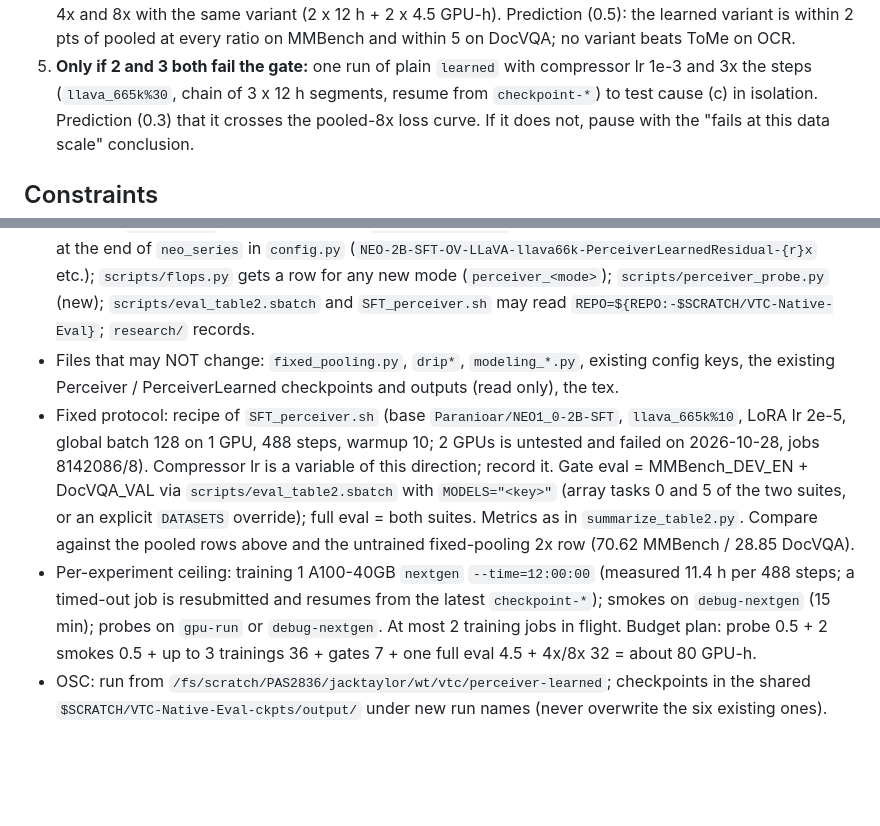
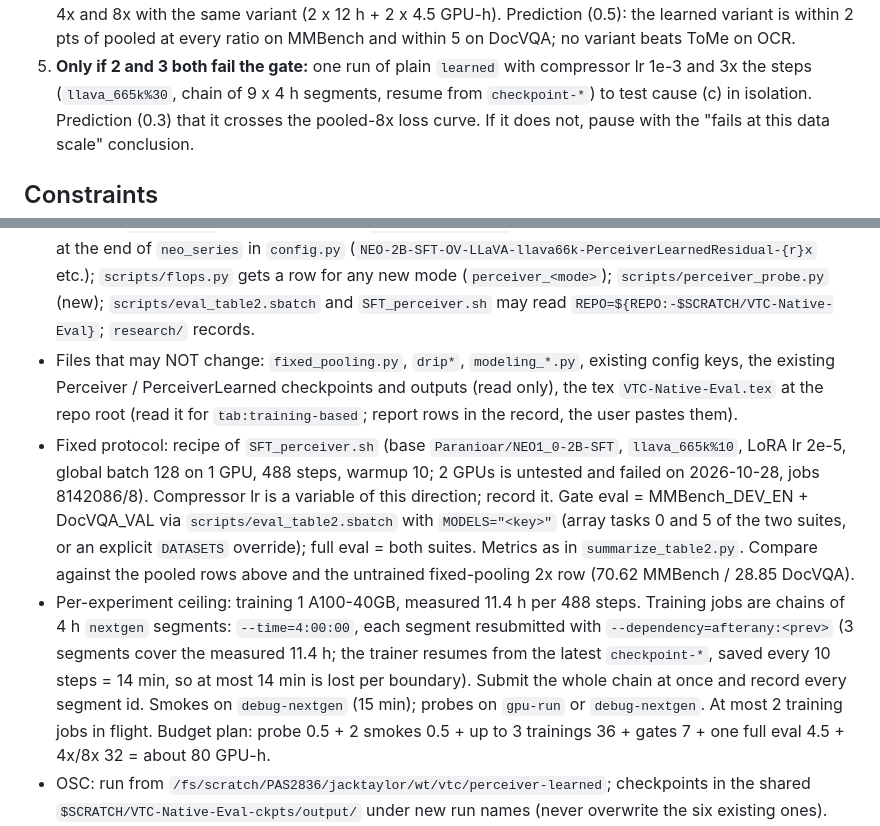
Before and after one commit to Yusen-Peng/VTC-Native-Eval, a Markdown page: research/directions/perceiver-learned.md, 2 parts joined by grey strips. Drawn GitHub-style; blank space fills up the shorter version.

Commit message:
direction: perceiver-learned (4 h chains, 2B only, tex reference)

```diff
--- a/research/directions/perceiver-learned.md
+++ b/research/directions/perceiver-learned.md
@@ -91,7 +91,7 @@ result; record it as such if backlog items 2-4 all fail.
    evaluate 4x and 8x with the same variant (2 x 12 h + 2 x 4.5 GPU-h). Prediction (0.5): the learned variant
    is within 2 pts of pooled at every ratio on MMBench and within 5 on DocVQA; no variant beats ToMe on OCR.
 5. **Only if 2 and 3 both fail the gate:** one run of plain `learned` with compressor lr 1e-3 and 3x the steps
-   (`llava_665k%30`, chain of 3 x 12 h segments, resume from `checkpoint-*`) to test cause (c) in isolation.
+   (`llava_665k%30`, chain of 9 x 4 h segments, resume from `checkpoint-*`) to test cause (c) in isolation.
    Prediction (0.3) that it crosses the pooled-8x loss curve. If it does not, pause with the "fails at this
    data scale" conclusion.
 
@@ -107,15 +107,16 @@ result; record it as such if backlog items 2-4 all fail.
   new mode (`perceiver_<mode>`); `scripts/perceiver_probe.py` (new); `scripts/eval_table2.sbatch` and
   `SFT_perceiver.sh` may read `REPO=${REPO:-$SCRATCH/VTC-Native-Eval}`; `research/` records.
 - Files that may NOT change: `fixed_pooling.py`, `drip*`, `modeling_*.py`, existing config keys, the existing
-  Perceiver / PerceiverLearned checkpoints and outputs (read only), the tex.
+  Perceiver / PerceiverLearned checkpoints and outputs (read only), the tex `VTC-Native-Eval.tex` at the repo
+  root (read it for `tab:training-based`; report rows in the record, the user pastes them).
 - Fixed protocol: recipe of `SFT_perceiver.sh` (base `Paranioar/NEO1_0-2B-SFT`, `llava_665k%10`, LoRA lr 2e-5,
   global batch 128 on 1 GPU, 488 steps, warmup 10; 2 GPUs is untested and failed on 2026-10-28, jobs 8142086/8).
   Compressor lr is a variable of this direction; record it. Gate eval = MMBench_DEV_EN + DocVQA_VAL via
   `scripts/eval_table2.sbatch` with `MODELS="<key>"` (array tasks 0 and 5 of the two suites, or an explicit
   `DATASETS` override); full eval = both suites. Metrics as in `summarize_table2.py`. Compare against the pooled
   rows above and the untrained fixed-pooling 2x row (70.62 MMBench / 28.85 DocVQA).
-- Per-experiment ceiling: training 1 A100-40GB `nextgen` `--time=12:00:00` (measured 11.4 h per 488 steps; a
-  timed-out job is resubmitted and resumes from the latest `checkpoint-*`); smokes on `debug-nextgen`
+- Per-experiment ceiling: training 1 A100-40GB, measured 11.4 h per 488 steps. Training jobs are chains of 4 h `nextgen` segments: `--time=4:00:00`, each segment resubmitted with `--dependency=afterany:<prev>` (3 segments cover the measured 11.4 h; the trainer resumes from the latest `checkpoint-*`, saved every 10 steps = 14 min, so at most 14 min is lost per boundary). Submit the whole chain at once and record every segment id.
+  Smokes on `debug-nextgen`
   (15 min); probes on `gpu-run` or `debug-nextgen`. At most 2 training jobs in flight. Budget plan: probe 0.5 +
   2 smokes 0.5 + up to 3 trainings 36 + gates 7 + one full eval 4.5 + 4x/8x 32 = about 80 GPU-h.
 - OSC: run from `/fs/scratch/PAS2836/jacktaylor/wt/vtc/perceiver-learned`; checkpoints in the shared
```
